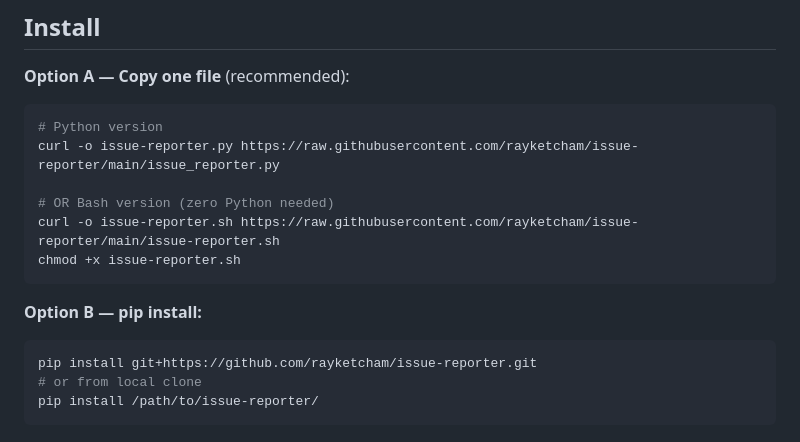
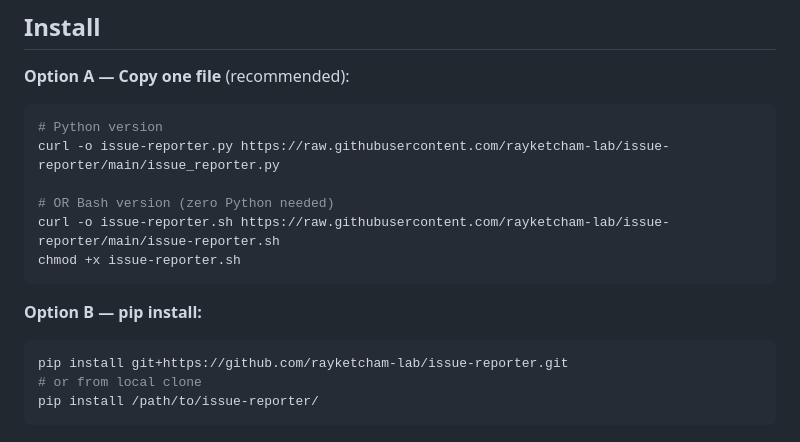
Before and after one commit to rayketcham-lab/issue-reporter, a Markdown page: README.md, the part around the change. GitHub-like rendering.

Commit message:
fix: update repo URLs to rayketcham-lab org
Co-Authored-By: Claude <noreply@anthropic.com>

````diff
--- a/README.md
+++ b/README.md
@@ -20,17 +20,17 @@ That's it. No API keys, no accounts, no payment. Issues get created directly in
 
 ```bash
 # Python version
-curl -o issue-reporter.py https://raw.githubusercontent.com/rayketcham/issue-reporter/main/issue_reporter.py
+curl -o issue-reporter.py https://raw.githubusercontent.com/rayketcham-lab/issue-reporter/main/issue_reporter.py
 
 # OR Bash version (zero Python needed)
-curl -o issue-reporter.sh https://raw.githubusercontent.com/rayketcham/issue-reporter/main/issue-reporter.sh
+curl -o issue-reporter.sh https://raw.githubusercontent.com/rayketcham-lab/issue-reporter/main/issue-reporter.sh
 chmod +x issue-reporter.sh
 ```
 
 **Option B — pip install:**
 
 ```bash
-pip install git+https://github.com/rayketcham/issue-reporter.git
+pip install git+https://github.com/rayketcham-lab/issue-reporter.git
 # or from local clone
 pip install /path/to/issue-reporter/
 ```
````
